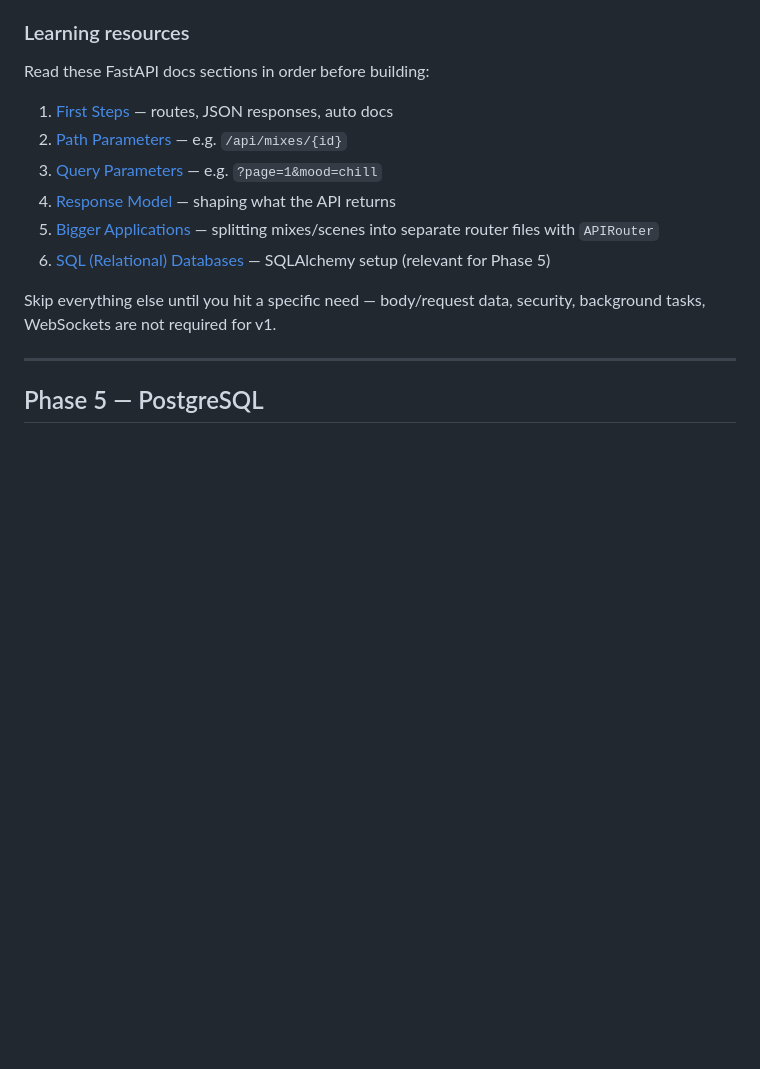
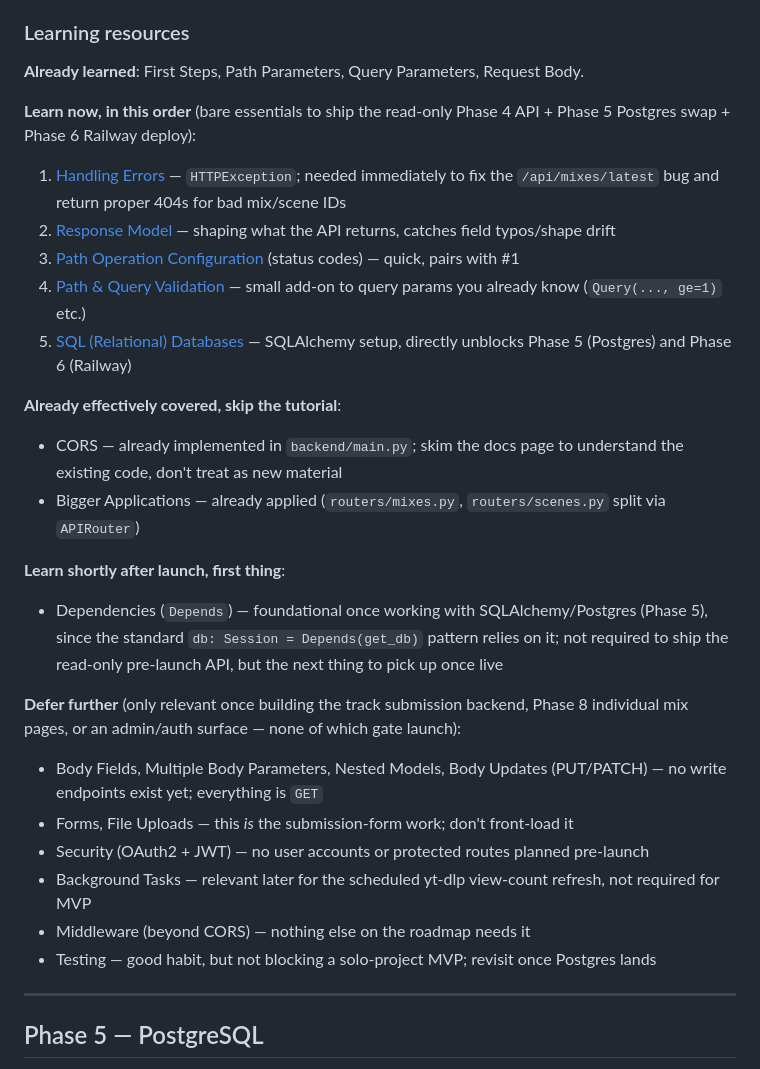
Before and after one commit to MrMalachi/weebtrax-website, a Markdown page: .claude/CLAUDE.md, the part around the change. Rendered like a GitHub page; blank space fills up the shorter version.

Commit message:
docs: refine FastAPI learning order for MVP vs post-launch
Prioritizes Handling Errors, Response Models, Status Codes, Path/Query
Validation, and SQL Databases before launch; places Dependencies as the
first thing to learn post-launch since SQLAlchemy session patterns rely
on it; defers Forms/File Uploads/Security/Body updates to the track
submission backend work.

```diff
--- a/.claude/CLAUDE.md
+++ b/.claude/CLAUDE.md
@@ -430,16 +430,30 @@ Can still read from JSON initially, then swap to PostgreSQL.
 
 ### Learning resources
 
-Read these FastAPI docs sections in order before building:
+**Already learned**: First Steps, Path Parameters, Query Parameters, Request Body.
 
-1. [First Steps](https://fastapi.tiangolo.com/tutorial/first-steps/) — routes, JSON responses, auto docs
-2. [Path Parameters](https://fastapi.tiangolo.com/tutorial/path-parameters/) — e.g. `/api/mixes/{id}`
-3. [Query Parameters](https://fastapi.tiangolo.com/tutorial/query-parameters/) — e.g. `?page=1&mood=chill`
-4. [Response Model](https://fastapi.tiangolo.com/tutorial/response-model/) — shaping what the API returns
-5. [Bigger Applications](https://fastapi.tiangolo.com/tutorial/bigger-applications/) — splitting mixes/scenes into separate router files with `APIRouter`
-6. [SQL (Relational) Databases](https://fastapi.tiangolo.com/tutorial/sql-databases/) — SQLAlchemy setup (relevant for Phase 5)
+**Learn now, in this order** (bare essentials to ship the read-only Phase 4 API + Phase 5 Postgres swap + Phase 6 Railway deploy):
 
-Skip everything else until you hit a specific need — body/request data, security, background tasks, WebSockets are not required for v1.
+1. [Handling Errors](https://fastapi.tiangolo.com/tutorial/handling-errors/) — `HTTPException`; needed immediately to fix the `/api/mixes/latest` bug and return proper 404s for bad mix/scene IDs
+2. [Response Model](https://fastapi.tiangolo.com/tutorial/response-model/) — shaping what the API returns, catches field typos/shape drift
+3. [Path Operation Configuration](https://fastapi.tiangolo.com/tutorial/response-status-code/) (status codes) — quick, pairs with #1
+4. [Path & Query Validation](https://fastapi.tiangolo.com/tutorial/query-params-str-validations/) — small add-on to query params you already know (`Query(..., ge=1)` etc.)
+5. [SQL (Relational) Databases](https://fastapi.tiangolo.com/tutorial/sql-databases/) — SQLAlchemy setup, directly unblocks Phase 5 (Postgres) and Phase 6 (Railway)
+
+**Already effectively covered, skip the tutorial**:
+- CORS — already implemented in `backend/main.py`; skim the docs page to understand the existing code, don't treat as new material
+- Bigger Applications — already applied (`routers/mixes.py`, `routers/scenes.py` split via `APIRouter`)
+
+**Learn shortly after launch, first thing**:
+- Dependencies (`Depends`) — foundational once working with SQLAlchemy/Postgres (Phase 5), since the standard `db: Session = Depends(get_db)` pattern relies on it; not required to ship the read-only pre-launch API, but the next thing to pick up once live
+
+**Defer further** (only relevant once building the track submission backend, Phase 8 individual mix pages, or an admin/auth surface — none of which gate launch):
+- Body Fields, Multiple Body Parameters, Nested Models, Body Updates (PUT/PATCH) — no write endpoints exist yet; everything is `GET`
+- Forms, File Uploads — this *is* the submission-form work; don't front-load it
+- Security (OAuth2 + JWT) — no user accounts or protected routes planned pre-launch
+- Background Tasks — relevant later for the scheduled yt-dlp view-count refresh, not required for MVP
+- Middleware (beyond CORS) — nothing else on the roadmap needs it
+- Testing — good habit, but not blocking a solo-project MVP; revisit once Postgres lands
 
 ---
 
```
